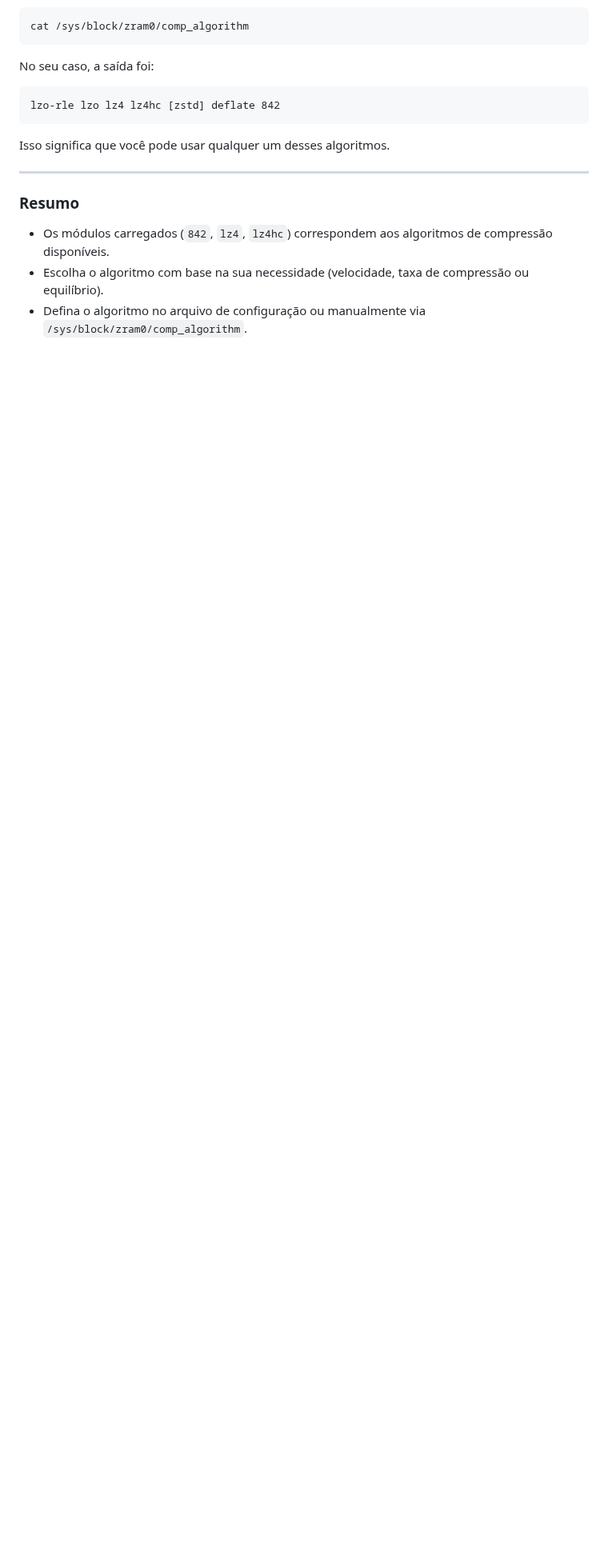
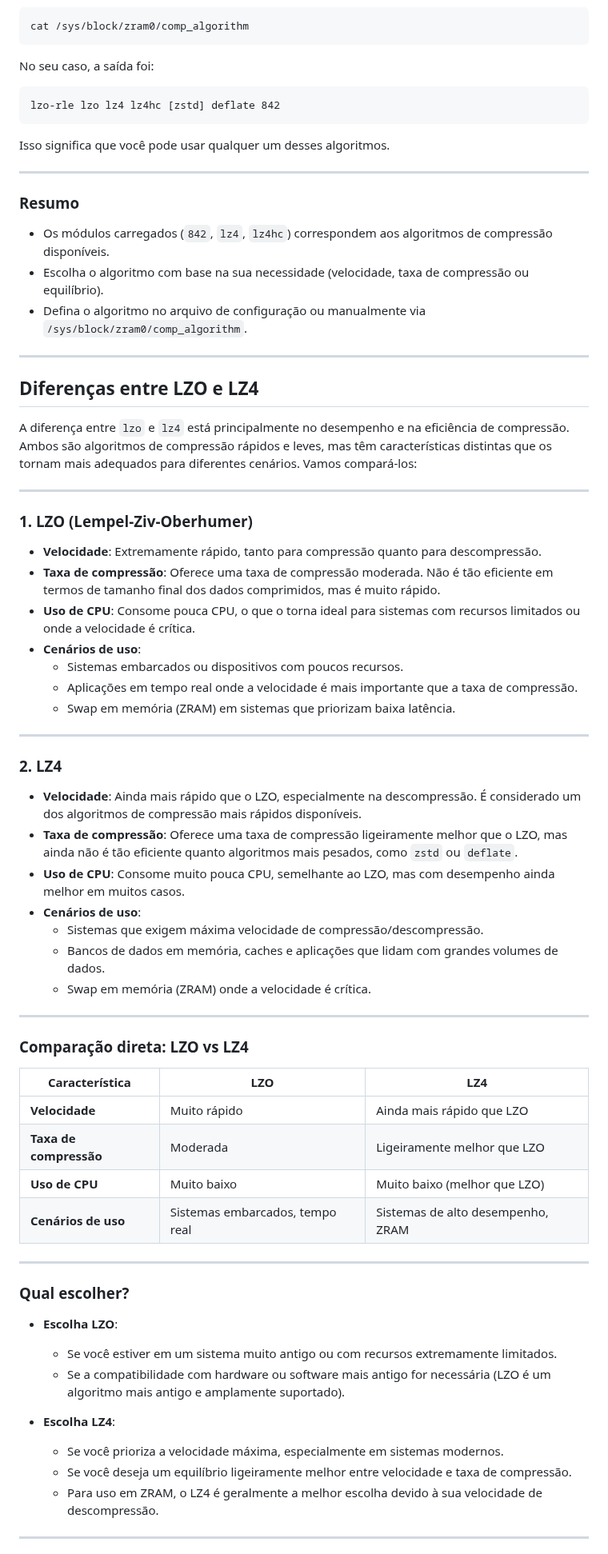
Before and after one commit to elppans/doc-linux, a Markdown page: linux_zram_solucao_de_problemas.md, the part around one of its changes. Shown at 80% size. Drawn GitHub-style; blank space fills up the shorter version.

```diff
--- a/linux_zram_solucao_de_problemas.md
+++ b/linux_zram_solucao_de_problemas.md
@@ -414,3 +414,55 @@ Isso significa que você pode usar qualquer um desses algoritmos.
 - Os módulos carregados (`842`, `lz4`, `lz4hc`) correspondem aos algoritmos de compressão disponíveis.
 - Escolha o algoritmo com base na sua necessidade (velocidade, taxa de compressão ou equilíbrio).
 - Defina o algoritmo no arquivo de configuração ou manualmente via `/sys/block/zram0/comp_algorithm`.
+___
+
+## Diferenças entre LZO e LZ4
+
+A diferença entre `lzo` e `lz4` está principalmente no desempenho e na eficiência de compressão. Ambos são algoritmos de compressão rápidos e leves, mas têm características distintas que os tornam mais adequados para diferentes cenários. Vamos compará-los:
+
+---
+
+### 1. **LZO (Lempel-Ziv-Oberhumer)**
+- **Velocidade**: Extremamente rápido, tanto para compressão quanto para descompressão.
+- **Taxa de compressão**: Oferece uma taxa de compressão moderada. Não é tão eficiente em termos de tamanho final dos dados comprimidos, mas é muito rápido.
+- **Uso de CPU**: Consome pouca CPU, o que o torna ideal para sistemas com recursos limitados ou onde a velocidade é crítica.
+- **Cenários de uso**:
+  - Sistemas embarcados ou dispositivos com poucos recursos.
+  - Aplicações em tempo real onde a velocidade é mais importante que a taxa de compressão.
+  - Swap em memória (ZRAM) em sistemas que priorizam baixa latência.
+
+---
+
+### 2. **LZ4**
+- **Velocidade**: Ainda mais rápido que o LZO, especialmente na descompressão. É considerado um dos algoritmos de compressão mais rápidos disponíveis.
+- **Taxa de compressão**: Oferece uma taxa de compressão ligeiramente melhor que o LZO, mas ainda não é tão eficiente quanto algoritmos mais pesados, como `zstd` ou `deflate`.
+- **Uso de CPU**: Consome muito pouca CPU, semelhante ao LZO, mas com desempenho ainda melhor em muitos casos.
+- **Cenários de uso**:
+  - Sistemas que exigem máxima velocidade de compressão/descompressão.
+  - Bancos de dados em memória, caches e aplicações que lidam com grandes volumes de dados.
+  - Swap em memória (ZRAM) onde a velocidade é crítica.
+
+---
+
+### Comparação direta: LZO vs LZ4
+| Característica       | LZO                              | LZ4                              |
+|----------------------|----------------------------------|----------------------------------|
+| **Velocidade**       | Muito rápido                    | Ainda mais rápido que LZO        |
+| **Taxa de compressão** | Moderada                        | Ligeiramente melhor que LZO      |
+| **Uso de CPU**       | Muito baixo                     | Muito baixo (melhor que LZO)     |
+| **Cenários de uso**  | Sistemas embarcados, tempo real | Sistemas de alto desempenho, ZRAM|
+
+---
+
+### Qual escolher?
+- **Escolha LZO**:
+  - Se você estiver em um sistema muito antigo ou com recursos extremamente limitados.
+  - Se a compatibilidade com hardware ou software mais antigo for necessária (LZO é um algoritmo mais antigo e amplamente suportado).
+
+- **Escolha LZ4**:
+  - Se você prioriza a velocidade máxima, especialmente em sistemas modernos.
+  - Se você deseja um equilíbrio ligeiramente melhor entre velocidade e taxa de compressão.
+  - Para uso em ZRAM, o LZ4 é geralmente a melhor escolha devido à sua velocidade de descompressão.
+
+---
+
```
Also changed, not shown: other parts of linux_zram_solucao_de_problemas.md (+20 -0 lines).
